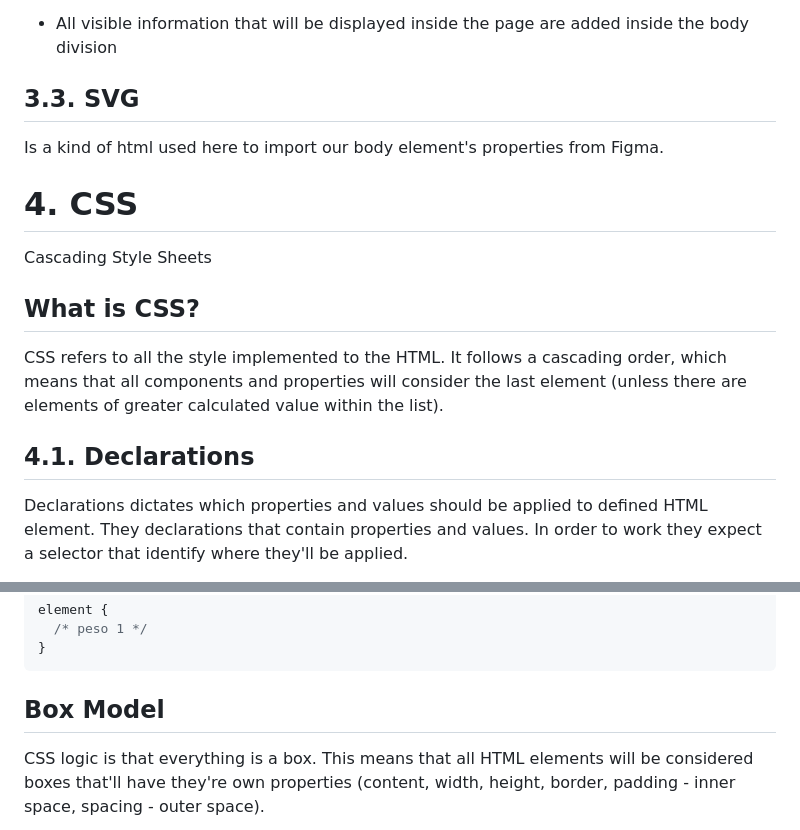
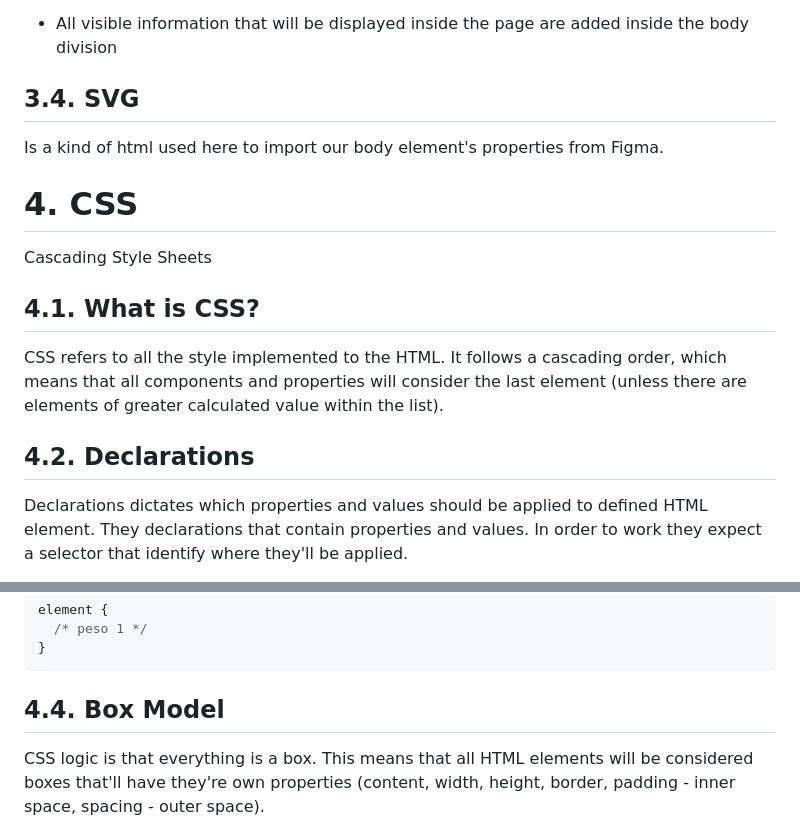
Before and after one commit to andrelkj/NLW-2023---Trilha-Explorer, a Markdown page: README.md, 2 parts joined by grey strips. GitHub-like rendering.

````diff
--- a/README.md
+++ b/README.md
@@ -91,7 +91,7 @@ We can use emmet to call the basic HTML elements by typing !
 
 - All visible information that will be displayed inside the page are added inside the body division
 
-## 3.3. SVG
+## 3.4. SVG
 
 Is a kind of html used here to import our body element's properties from Figma.
 
@@ -99,11 +99,11 @@ Is a kind of html used here to import our body element's properties from Figma.
 
 Cascading Style Sheets
 
-## What is CSS?
+## 4.1. What is CSS?
 
 CSS refers to all the style implemented to the HTML. It follows a cascading order, which means that all components and properties will consider the last element (unless there are elements of greater calculated value within the list).
 
-## 4.1. Declarations
+## 4.2. Declarations
 
 Declarations dictates which properties and values should be applied to defined HTML element. They declarations that contain properties and values. In order to work they expect a selector that identify where they'll be applied.
 
@@ -150,7 +150,7 @@ element {
 }
 ```
 
-## Box Model
+## 4.4. Box Model
 
 CSS logic is that everything is a box. This means that all HTML elements will be considered boxes that'll have they're own properties (content, width, height, border, padding - inner space, spacing - outer space).
 
````
Also changed, not shown: other parts of README.md (+16 -16 lines).
